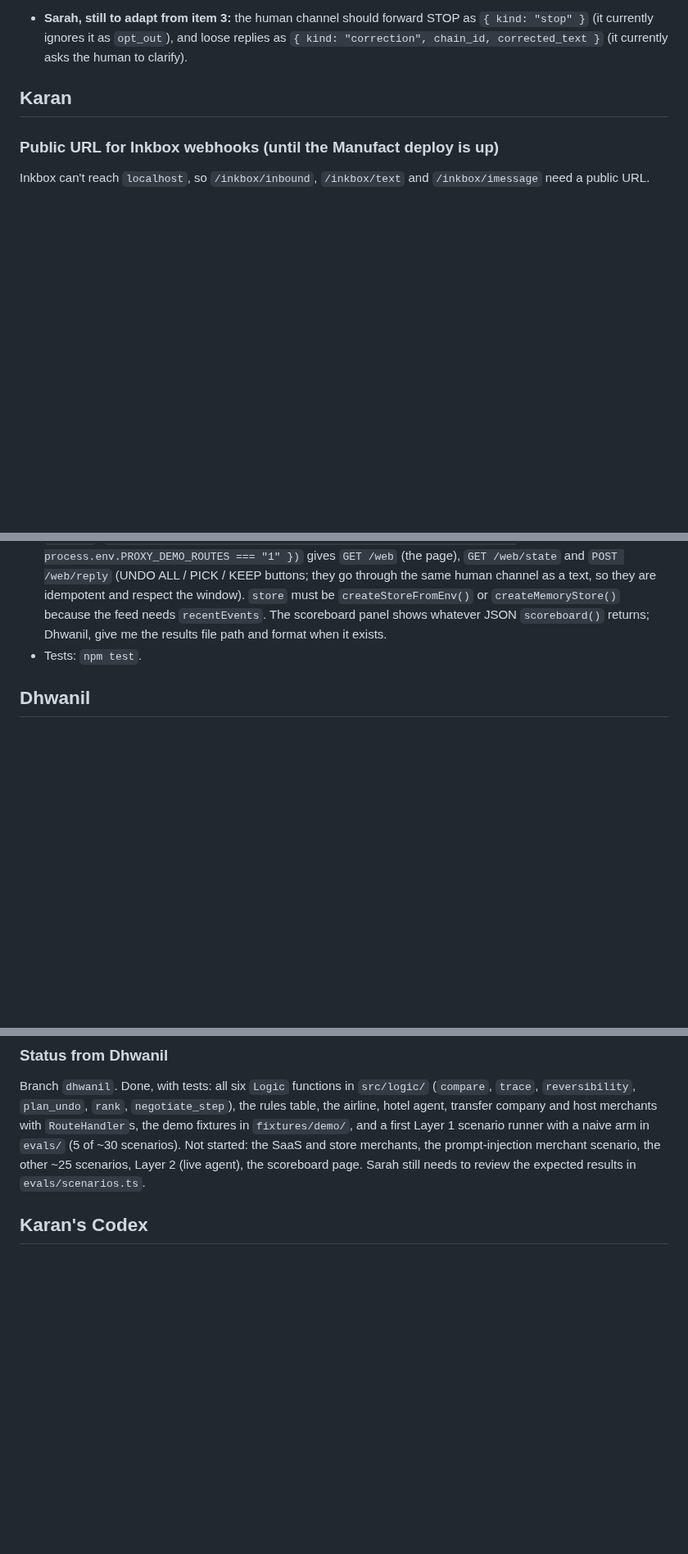
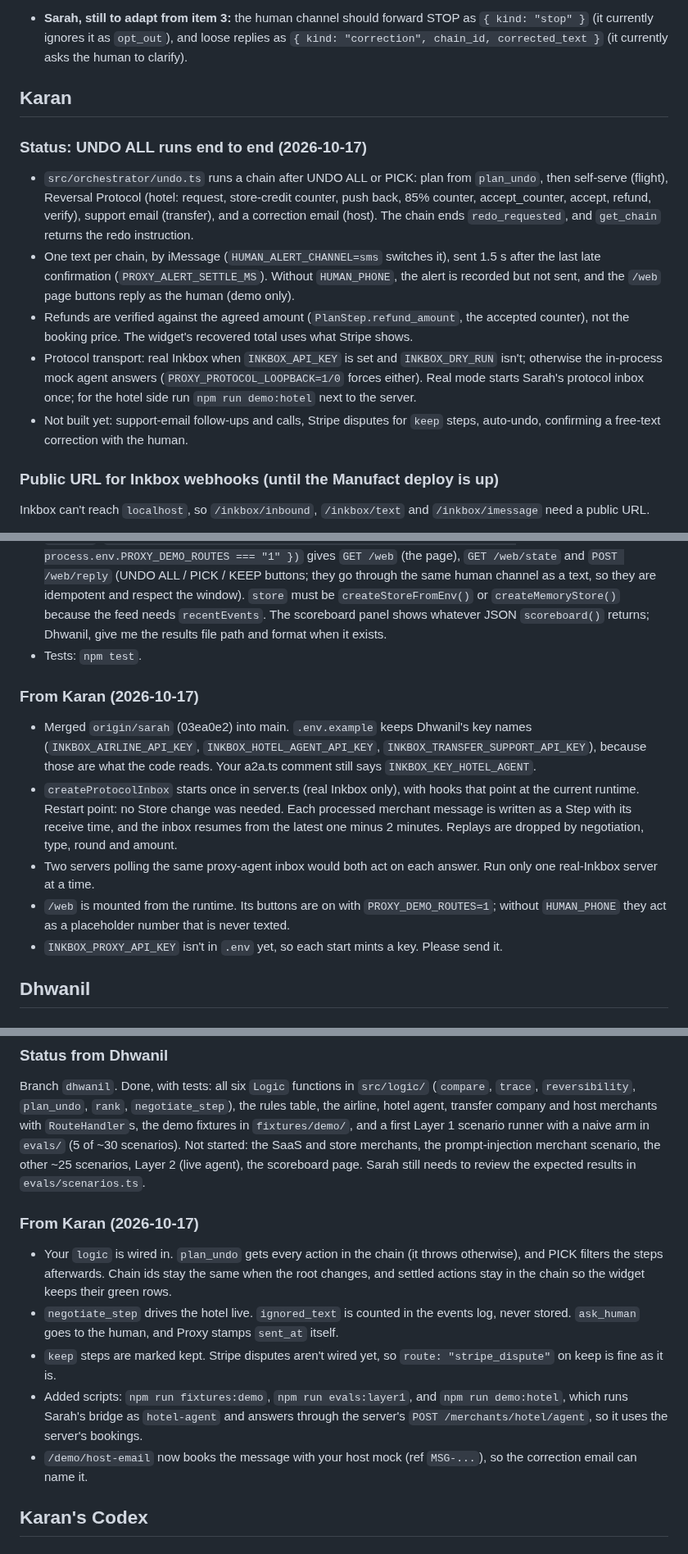
Before and after one commit to karan6705/proxy, a Markdown page: HANDOFF.md, 3 parts joined by grey strips. Shown at 82% size. GitHub-like rendering; blank space fills up the shorter version.

Commit message:
[core] Handoff: UNDO ALL status and notes for Sarah, Dhwanil and the agent branch

```diff
--- a/HANDOFF.md
+++ b/HANDOFF.md
@@ -19,6 +19,13 @@
 
 
 ## Karan
+
+### Status: UNDO ALL runs end to end (2026-10-17)
+- `src/orchestrator/undo.ts` runs a chain after UNDO ALL or PICK: plan from `plan_undo`, then self-serve (flight), Reversal Protocol (hotel: request, store-credit counter, push back, 85% counter, accept_counter, accept, refund, verify), support email (transfer), and a correction email (host). The chain ends `redo_requested`, and `get_chain` returns the redo instruction.
+- One text per chain, by iMessage (`HUMAN_ALERT_CHANNEL=sms` switches it), sent 1.5 s after the last late confirmation (`PROXY_ALERT_SETTLE_MS`). Without `HUMAN_PHONE`, the alert is recorded but not sent, and the `/web` page buttons reply as the human (demo only).
+- Refunds are verified against the agreed amount (`PlanStep.refund_amount`, the accepted counter), not the booking price. The widget's recovered total uses what Stripe shows.
+- Protocol transport: real Inkbox when `INKBOX_API_KEY` is set and `INKBOX_DRY_RUN` isn't; otherwise the in-process mock agent answers (`PROXY_PROTOCOL_LOOPBACK=1/0` forces either). Real mode starts Sarah's protocol inbox once; for the hotel side run `npm run demo:hotel` next to the server.
+- Not built yet: support-email follow-ups and calls, Stripe disputes for `keep` steps, auto-undo, confirming a free-text correction with the human.
 
 ### Public URL for Inkbox webhooks (until the Manufact deploy is up)
 Inkbox can't reach `localhost`, so `/inkbox/inbound`, `/inkbox/text` and `/inkbox/imessage` need a public URL.
@@ -206,6 +213,14 @@ Full negotiation run between `proxy-agent` and `hotel-agent` on real Inkbox: req
 - `src/web`: `createWebRoutes({ store, clock, channel, humanNumber, controls: process.env.PROXY_DEMO_ROUTES === "1" })` gives `GET /web` (the page), `GET /web/state` and `POST /web/reply` (UNDO ALL / PICK / KEEP buttons; they go through the same human channel as a text, so they are idempotent and respect the window). `store` must be `createStoreFromEnv()` or `createMemoryStore()` because the feed needs `recentEvents`. The scoreboard panel shows whatever JSON `scoreboard()` returns; Dhwanil, give me the results file path and format when it exists.
 - Tests: `npm test`.
 
+
+### From Karan (2026-10-17)
+- Merged `origin/sarah` (03ea0e2) into main. `.env.example` keeps Dhwanil's key names (`INKBOX_AIRLINE_API_KEY`, `INKBOX_HOTEL_AGENT_API_KEY`, `INKBOX_TRANSFER_SUPPORT_API_KEY`), because those are what the code reads. Your a2a.ts comment still says `INKBOX_KEY_HOTEL_AGENT`.
+- `createProtocolInbox` starts once in server.ts (real Inkbox only), with hooks that point at the current runtime. Restart point: no Store change was needed. Each processed merchant message is written as a Step with its receive time, and the inbox resumes from the latest one minus 2 minutes. Replays are dropped by negotiation, type, round and amount.
+- Two servers polling the same proxy-agent inbox would both act on each answer. Run only one real-Inkbox server at a time.
+- `/web` is mounted from the runtime. Its buttons are on with `PROXY_DEMO_ROUTES=1`; without `HUMAN_PHONE` they act as a placeholder number that is never texted.
+- `INKBOX_PROXY_API_KEY` isn't in `.env` yet, so each start mints a key. Please send it.
+
 ## Dhwanil
 
 ### A2A transport ownership
@@ -241,6 +256,14 @@ Merchants no longer refund. `selfServeCancel`, the hotel agent and the support d
 ### Status from Dhwanil
 Branch `dhwanil`. Done, with tests: all six `Logic` functions in `src/logic/` (`compare`, `trace`, `reversibility`, `plan_undo`, `rank`, `negotiate_step`), the rules table, the airline, hotel agent, transfer company and host merchants with `RouteHandler`s, the demo fixtures in `fixtures/demo/`, and a first Layer 1 scenario runner with a naive arm in `evals/` (5 of ~30 scenarios). Not started: the SaaS and store merchants, the prompt-injection merchant scenario, the other ~25 scenarios, Layer 2 (live agent), the scoreboard page. Sarah still needs to review the expected results in `evals/scenarios.ts`.
 
+
+### From Karan (2026-10-17)
+- Your `logic` is wired in. `plan_undo` gets every action in the chain (it throws otherwise), and PICK filters the steps afterwards. Chain ids stay the same when the root changes, and settled actions stay in the chain so the widget keeps their green rows.
+- `negotiate_step` drives the hotel live. `ignored_text` is counted in the events log, never stored. `ask_human` goes to the human, and Proxy stamps `sent_at` itself.
+- `keep` steps are marked kept. Stripe disputes aren't wired yet, so `route: "stripe_dispute"` on keep is fine as it is.
+- Added scripts: `npm run fixtures:demo`, `npm run evals:layer1`, and `npm run demo:hotel`, which runs Sarah's bridge as `hotel-agent` and answers through the server's `POST /merchants/hotel/agent`, so it uses the server's bookings.
+- `/demo/host-email` now books the message with your host mock (ref `MSG-...`), so the correction email can name it.
+
 ## Karan's Codex
 
 ### Contract v2 changes for src/agent/
```
Also changed, not shown: other parts of HANDOFF.md (+4 -0 lines).
